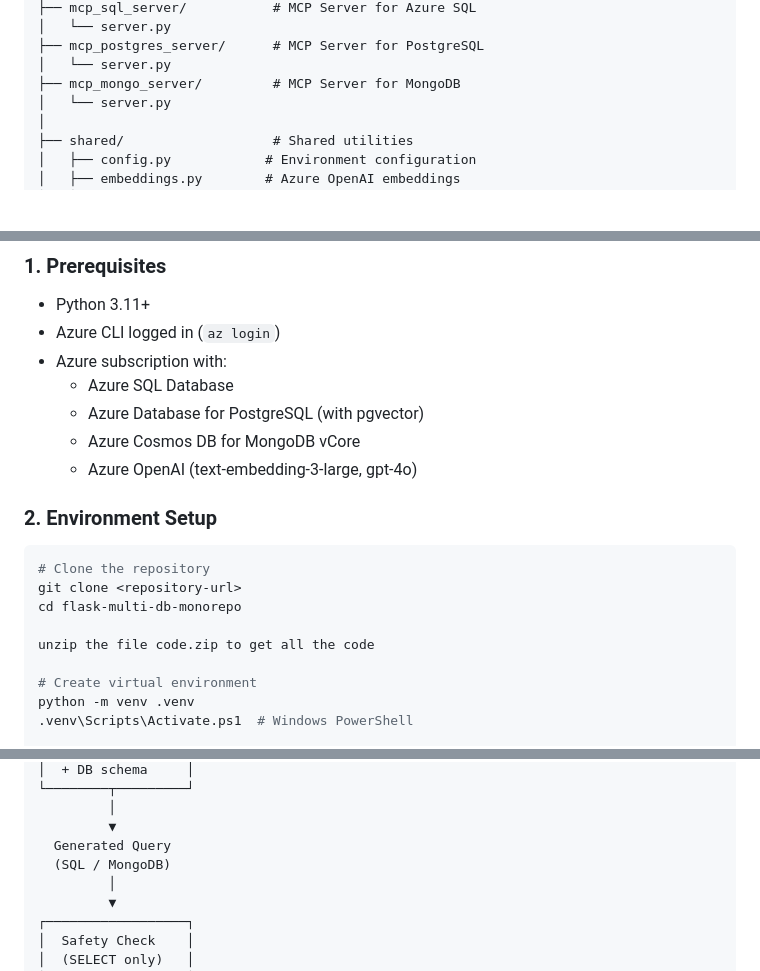
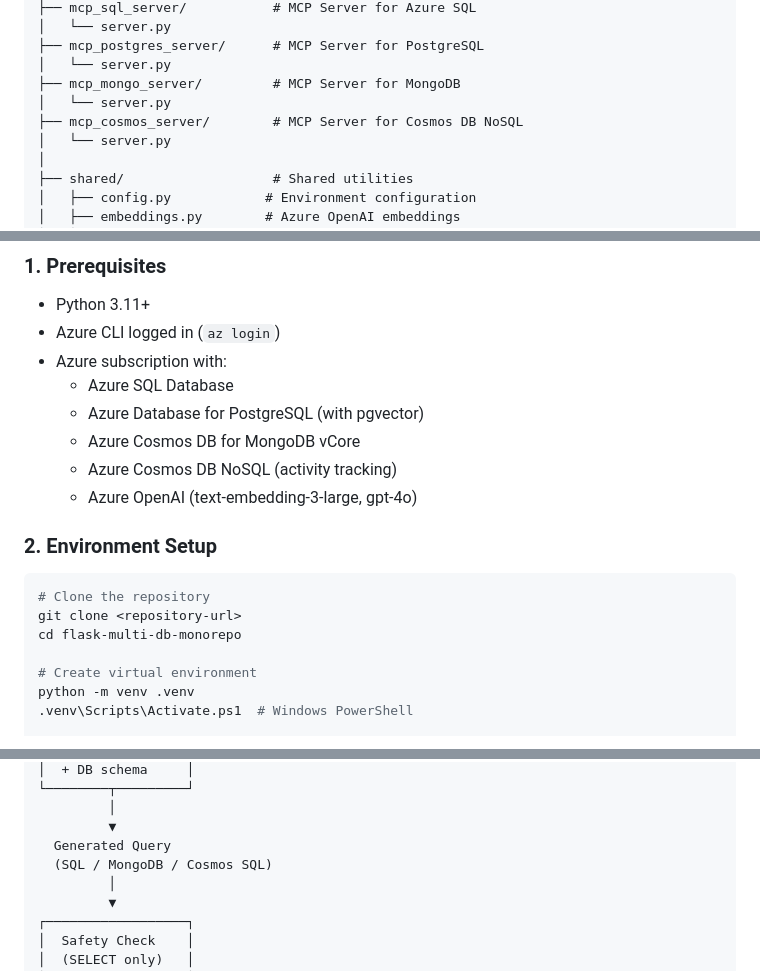
Before and after one commit to emmanueldeletang/DBwithAISAMPLE, a Markdown page: README.md, 3 parts joined by grey strips. Rendered like a GitHub page; blank space fills up the shorter version.

```diff
--- a/README.md
+++ b/README.md
@@ -74,6 +86,8 @@ flask-multi-db-monorepo/
 ├── mcp_postgres_server/      # MCP Server for PostgreSQL
 │   └── server.py
 ├── mcp_mongo_server/         # MCP Server for MongoDB
+│   └── server.py
+├── mcp_cosmos_server/        # MCP Server for Cosmos DB NoSQL
 │   └── server.py
 │
 ├── shared/                   # Shared utilities
@@ -105,6 +119,7 @@ flask-multi-db-monorepo/
   - Azure SQL Database
   - Azure Database for PostgreSQL (with pgvector)
   - Azure Cosmos DB for MongoDB vCore
+  - Azure Cosmos DB NoSQL (activity tracking)
   - Azure OpenAI (text-embedding-3-large, gpt-4o)
 
 ### 2. Environment Setup
@@ -113,8 +128,6 @@ flask-multi-db-monorepo/
 # Clone the repository
 git clone <repository-url>
 cd flask-multi-db-monorepo
-
-unzip the file code.zip to get all the code
 
 # Create virtual environment
 python -m venv .venv
@@ -384,7 +414,7 @@ User Question
          │
          ▼
   Generated Query
-  (SQL / MongoDB)
+  (SQL / MongoDB / Cosmos SQL)
          │
          ▼
 ┌──────────────────┐
```
Also changed, not shown: other parts of README.md (+49 -20 lines).
